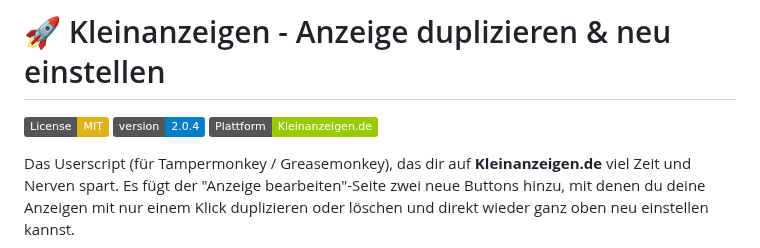
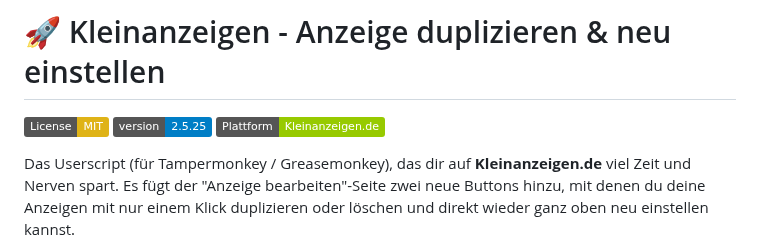
Before and after one commit to Zer089/Kleinanzeigen.de-Anzeige_duplizieren_neu_einstellen, a Markdown page: README.md, the part around the change. GitHub-like rendering; badges without logos.

Commit message:
Update version badge to 2.5.25

```diff
--- a/README.md
+++ b/README.md
@@ -1,7 +1,7 @@
 # 🚀 Kleinanzeigen - Anzeige duplizieren & neu einstellen
 
 [![License: MIT](https://img.shields.io/badge/License-MIT-yellow.svg)](https://opensource.org/licenses/MIT)
-[![Version](https://img.shields.io/badge/version-2.0.4-blue.svg)]()
+[![Version](https://img.shields.io/badge/version-2.5.25-blue.svg)]()
 [![Plattform](https://img.shields.io/badge/Plattform-Kleinanzeigen.de-green.svg)]()
 
 Das Userscript (für Tampermonkey / Greasemonkey), das dir auf **Kleinanzeigen.de** viel Zeit und Nerven spart. Es fügt der "Anzeige bearbeiten"-Seite zwei neue Buttons hinzu, mit denen du deine Anzeigen mit nur einem Klick duplizieren oder löschen und direkt wieder ganz oben neu einstellen kannst.
```
